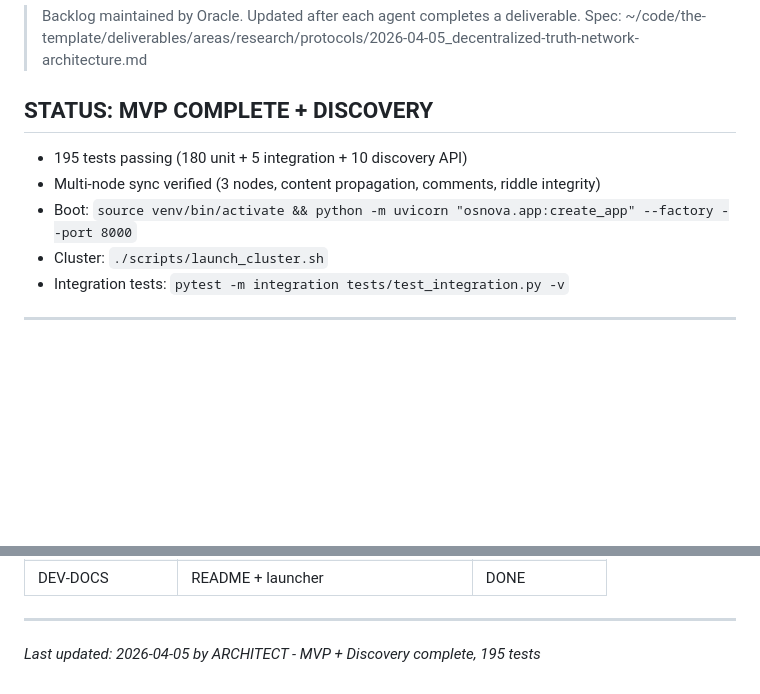
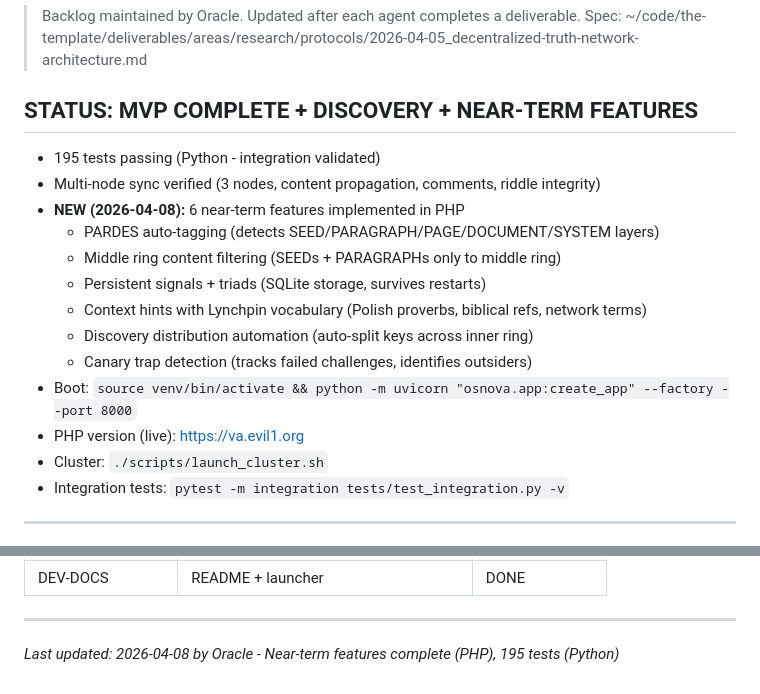
Before and after one commit to maciejjankowski/osnova, a Markdown page: BACKLOG.md, 2 parts joined by grey strips. Drawn GitHub-style; blank space fills up the shorter version.

```diff
--- a/BACKLOG.md
+++ b/BACKLOG.md
@@ -2,10 +2,18 @@
 > Backlog maintained by Oracle. Updated after each agent completes a deliverable.
 > Spec: ~/code/the-template/deliverables/areas/research/protocols/2026-04-05_decentralized-truth-network-architecture.md
 
-## STATUS: MVP COMPLETE + DISCOVERY
-- 195 tests passing (180 unit + 5 integration + 10 discovery API)
+## STATUS: MVP COMPLETE + DISCOVERY + NEAR-TERM FEATURES
+- 195 tests passing (Python - integration validated)
 - Multi-node sync verified (3 nodes, content propagation, comments, riddle integrity)
+- **NEW (2026-04-08):** 6 near-term features implemented in PHP
+  - PARDES auto-tagging (detects SEED/PARAGRAPH/PAGE/DOCUMENT/SYSTEM layers)
+  - Middle ring content filtering (SEEDs + PARAGRAPHs only to middle ring)
+  - Persistent signals + triads (SQLite storage, survives restarts)
+  - Context hints with Lynchpin vocabulary (Polish proverbs, biblical refs, network terms)
+  - Discovery distribution automation (auto-split keys across inner ring)
+  - Canary trap detection (tracks failed challenges, identifies outsiders)
 - Boot: `source venv/bin/activate && python -m uvicorn "osnova.app:create_app" --factory --port 8000`
+- PHP version (live): https://va.evil1.org
 - Cluster: `./scripts/launch_cluster.sh`
 - Integration tests: `pytest -m integration tests/test_integration.py -v`
 
@@ -93,4 +101,4 @@
 
 ---
 
-*Last updated: 2026-04-05 by ARCHITECT - MVP + Discovery complete, 195 tests*
+*Last updated: 2026-04-08 by Oracle - Near-term features complete (PHP), 195 tests (Python)*
```
Also changed, not shown: other parts of BACKLOG.md (+6 -6 lines).
